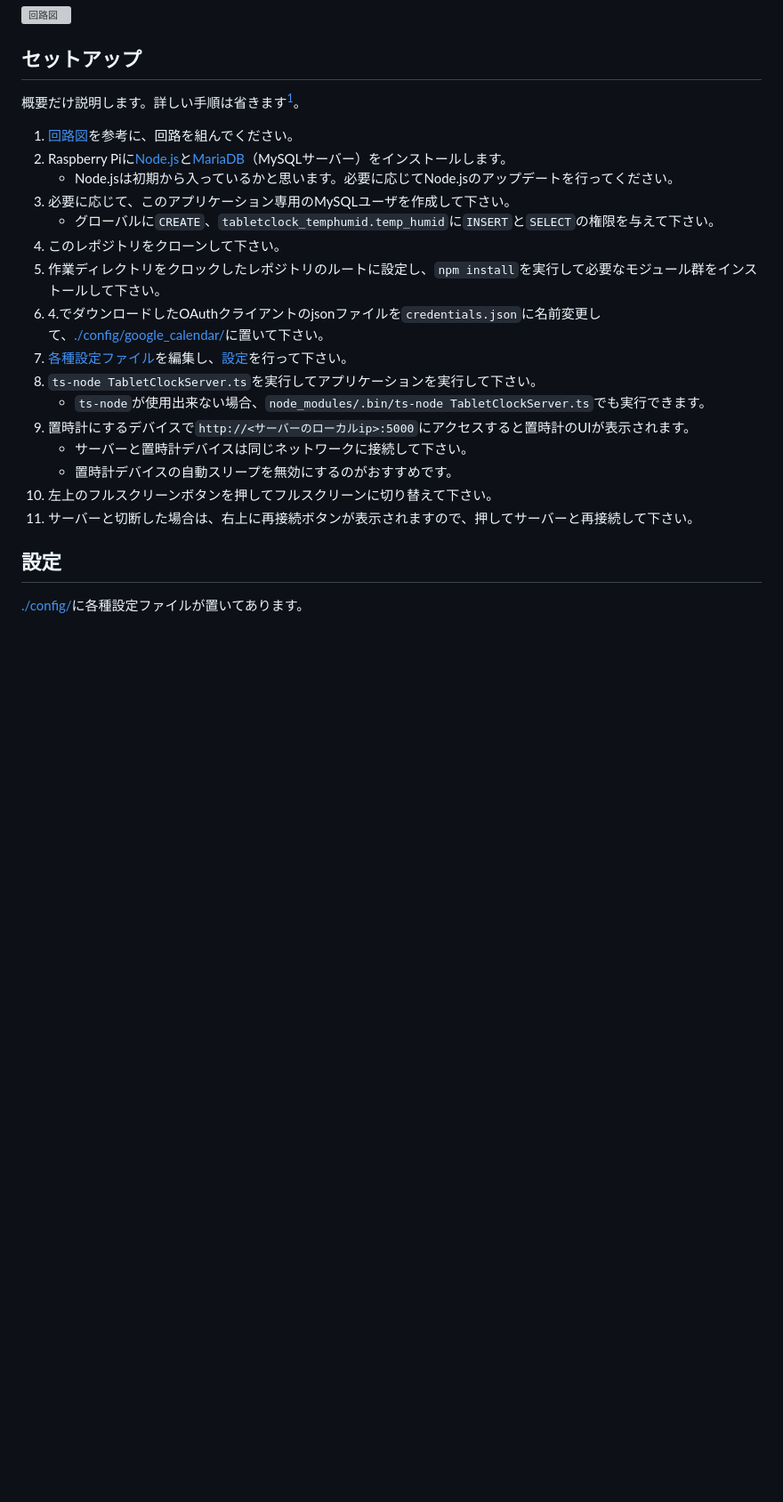
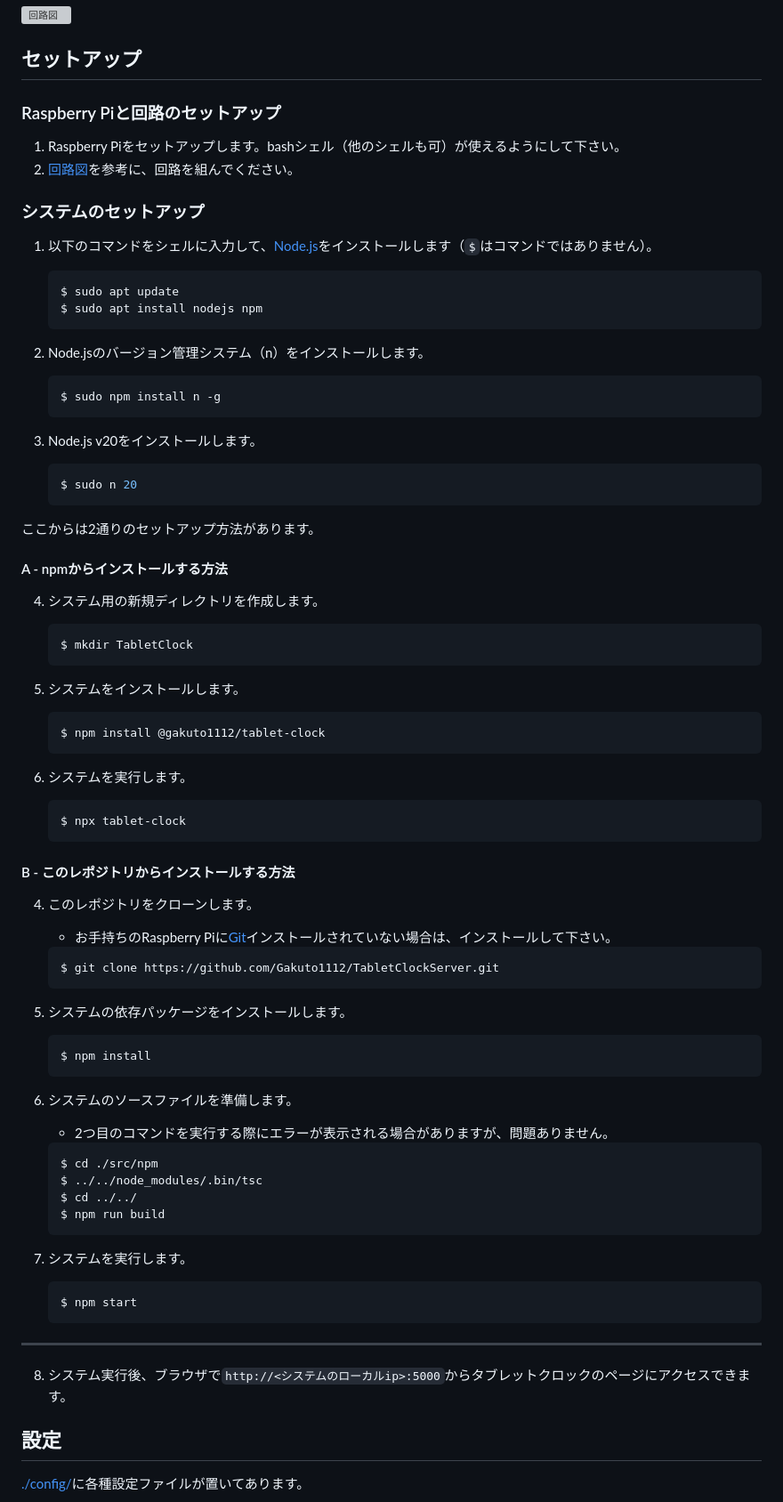
Before and after one commit to Gakuto1112/TabletClockServer, a Markdown page: .github/README_jp.md, the part around the change. Shown at 89% size. GitHub-like rendering; blank space fills up the shorter version; grey boxes are pictures that could not be loaded.

Commit message:
セットアップの章を更新

````diff
--- a/.github/README_jp.md
+++ b/.github/README_jp.md
@@ -42,24 +42,74 @@
 ![回路図](./README_images/raspberry_pi_curcuit_diagram.drawio.svg)
 
 ## セットアップ
-概要だけ説明します。詳しい手順は省きます[^2]。
+### Raspberry Piと回路のセットアップ
+1. Raspberry Piをセットアップします。bashシェル（他のシェルも可）が使えるようにして下さい。
+2. [回路図](#回路図)を参考に、回路を組んでください。
 
-1. [回路図](#回路図)を参考に、回路を組んでください。
-2. Raspberry Piに[Node.js](https://nodejs.org/)と[MariaDB](https://mariadb.org/)（MySQLサーバー）をインストールします。
-   - Node.jsは初期から入っているかと思います。必要に応じてNode.jsのアップデートを行ってください。
-3. 必要に応じて、このアプリケーション専用のMySQLユーザを作成して下さい。
-   - グローバルに`CREATE`、`tabletclock_temphumid.temp_humid`に`INSERT`と`SELECT`の権限を与えて下さい。
-4. このレポジトリをクローンして下さい。
-5. 作業ディレクトリをクロックしたレポジトリのルートに設定し、`npm install`を実行して必要なモジュール群をインストールして下さい。
-6. 4.でダウンロードしたOAuthクライアントのjsonファイルを`credentials.json`に名前変更して、[./config/google_calendar/](./config/google_calendar/)に置いて下さい。
-7. [各種設定ファイル](config/)を編集し、[設定](#設定)を行って下さい。
-8. `ts-node TabletClockServer.ts`を実行してアプリケーションを実行して下さい。
-   - `ts-node`が使用出来ない場合、`node_modules/.bin/ts-node TabletClockServer.ts`でも実行できます。
-9. 置時計にするデバイスで`http://<サーバーのローカルip>:5000`にアクセスすると置時計のUIが表示されます。
-   - サーバーと置時計デバイスは同じネットワークに接続して下さい。
-   - 置時計デバイスの自動スリープを無効にするのがおすすめです。
-10. 左上のフルスクリーンボタンを押してフルスクリーンに切り替えて下さい。
-11. サーバーと切断した場合は、右上に再接続ボタンが表示されますので、押してサーバーと再接続して下さい。
+### システムのセットアップ
+1. 以下のコマンドをシェルに入力して、[Node.js](https://nodejs.org)をインストールします（`$`はコマンドではありません）。
+   ```sh
+   $ sudo apt update
+   $ sudo apt install nodejs npm
+   ```
+
+2. Node.jsのバージョン管理システム（n）をインストールします。
+   ```sh
+   $ sudo npm install n -g
+   ```
+
+3. Node.js v20をインストールします。
+   ```sh
+   $ sudo n 20
+   ```
+
+ここからは2通りのセットアップ方法があります。
+
+#### A - npmからインストールする方法
+4. システム用の新規ディレクトリを作成します。
+   ```sh
+   $ mkdir TabletClock
+   ```
+
+5. システムをインストールします。
+   ```sh
+   $ npm install @gakuto1112/tablet-clock
+   ```
+
+6. システムを実行します。
+   ```sh
+   $ npx tablet-clock
+   ```
+
+#### B - このレポジトリからインストールする方法
+4. このレポジトリをクローンします。
+   - お手持ちのRaspberry Piに[Git](https://git-scm.com/)インストールされていない場合は、インストールして下さい。
+   ```sh
+   $ git clone https://github.com/Gakuto1112/TabletClockServer.git
+   ```
+
+5. システムの依存パッケージをインストールします。
+   ```sh
+   $ npm install
+   ```
+
+6. システムのソースファイルを準備します。
+   - 2つ目のコマンドを実行する際にエラーが表示される場合がありますが、問題ありません。
+   ```sh
+   $ cd ./src/npm
+   $ ../../node_modules/.bin/tsc
+   $ cd ../../
+   $ npm run build
+   ```
+
+7. システムを実行します。
+   ```sh
+   $ npm start
+   ```
+
+---
+
+8. システム実行後、ブラウザで`http://<システムのローカルip>:5000`からタブレットクロックのページにアクセスできます。
 
 ## 設定
 [./config/](config)に各種設定ファイルが置いてあります。
````
